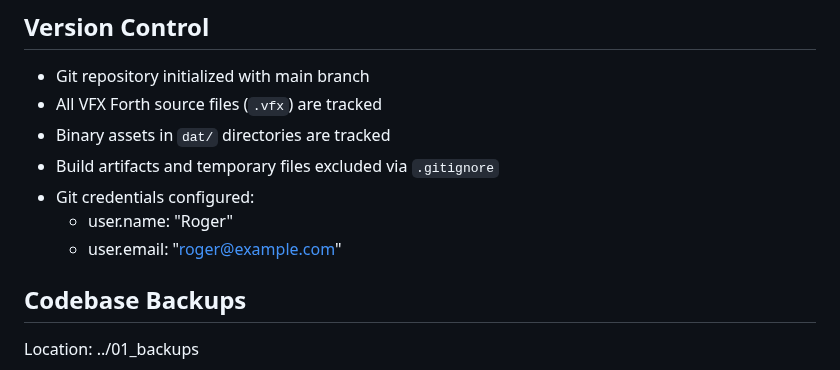
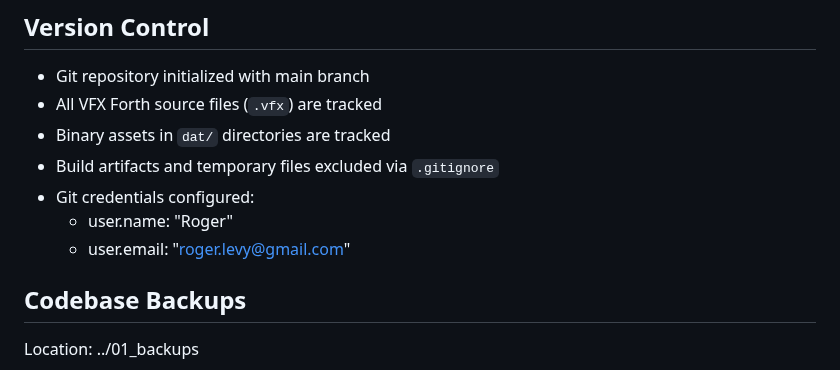
Before and after one commit to RogerLevy/vfxland5_01, a Markdown page: CLAUDE.md, the part around the change. Rendered like a GitHub page.

Commit message:
Update git email address in documentation

```diff
--- a/CLAUDE.md
+++ b/CLAUDE.md
@@ -159,7 +159,7 @@ When creating status.txt files, follow the format established in doc/engineer/st
 - Build artifacts and temporary files excluded via `.gitignore`
 - Git credentials configured:
   - user.name: "Roger"
-  - user.email: "roger@example.com"
+  - user.email: "roger.levy@gmail.com"
 
 ## Codebase Backups
 
```
